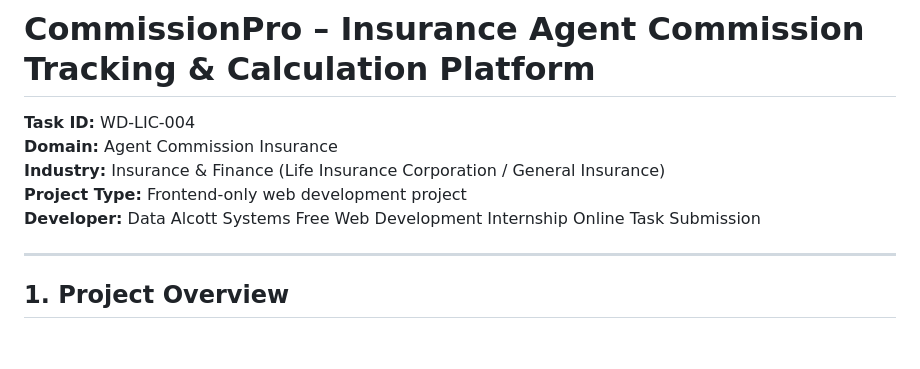
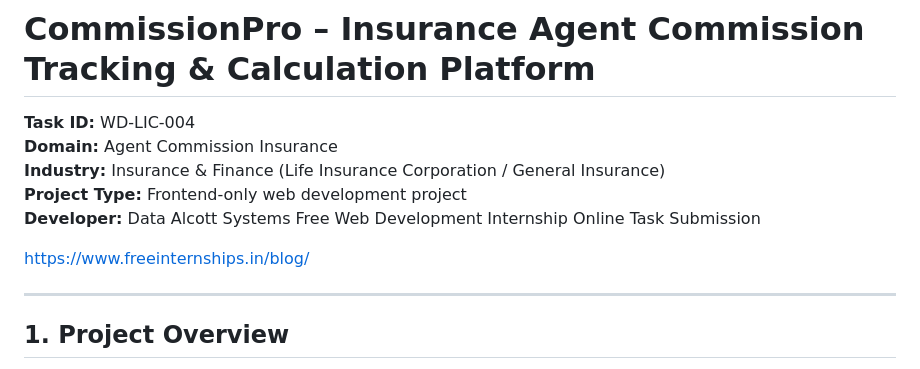
Before and after one commit to mohanavignesh787-art/Agent-Commission-System, a Markdown page: README.md, the part around the change. Rendered like a GitHub page; blank space fills up the shorter version.

```diff
--- a/README.md
+++ b/README.md
@@ -5,6 +5,8 @@
 **Industry:** Insurance & Finance (Life Insurance Corporation / General Insurance)
 **Project Type:** Frontend-only web development project
 **Developer:** Data Alcott Systems Free Web Development Internship Online Task Submission
+
+https://www.freeinternships.in/blog/
 
 ---
 
```
